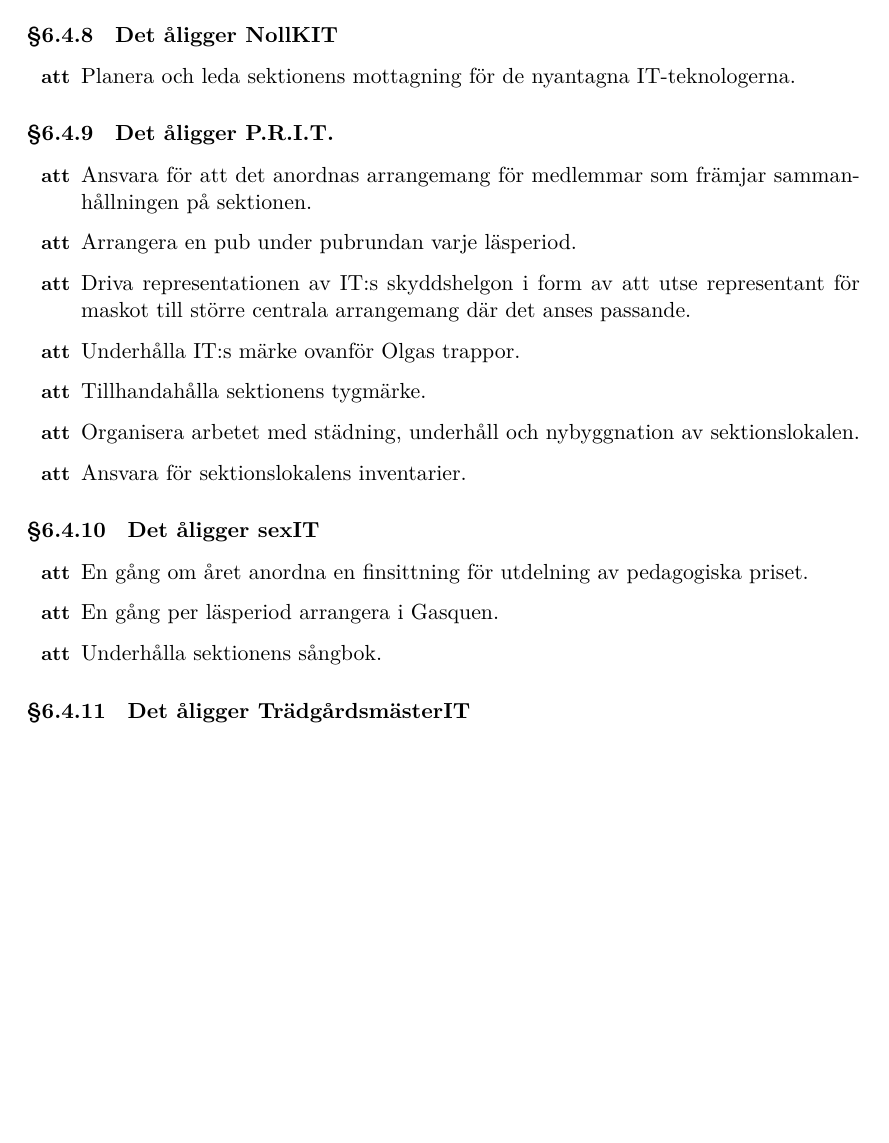
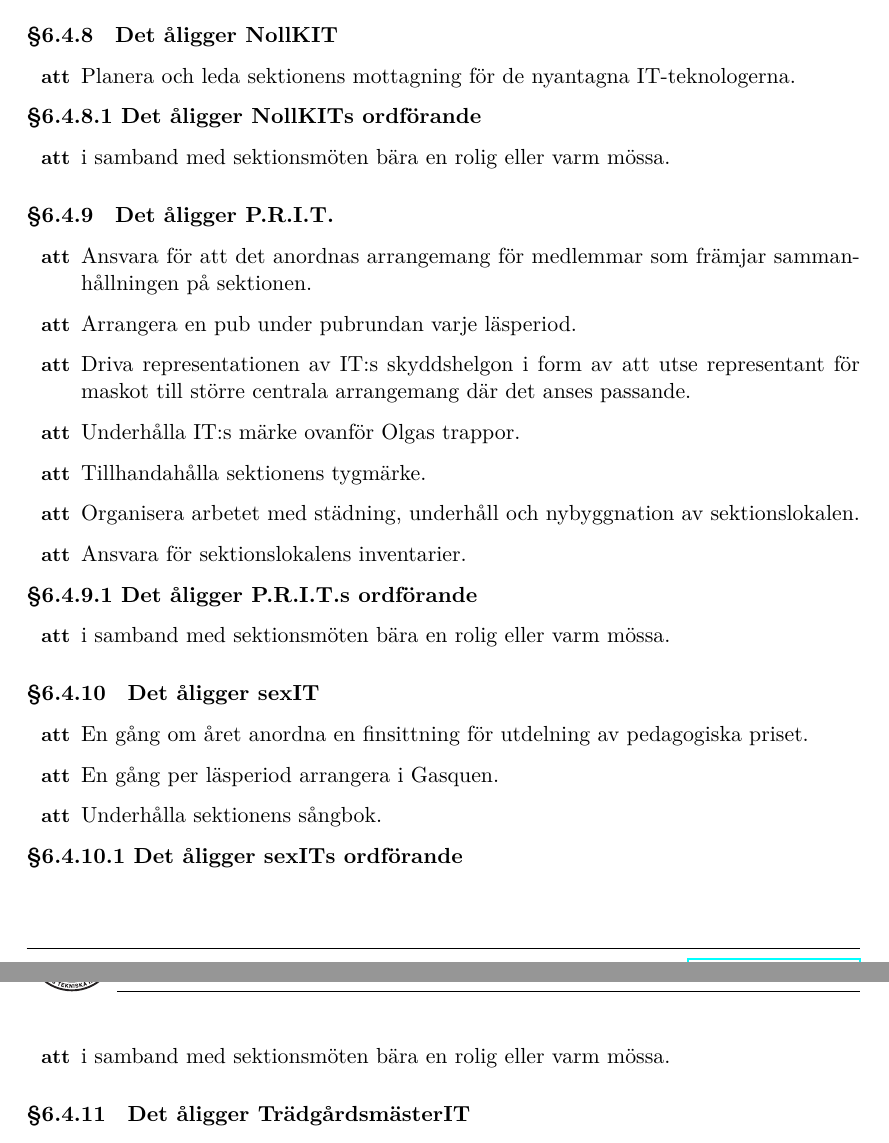
Before and after one commit to cthit/dokument, a LaTeX document (reglemente/reglemente.tex, which reads reglemente/sektionskomitteer/sektionskommitteer.tex): part of page 16 of 23 before the commit and two parts of pages 17 and 18 of 25 after it, the two joined at a grey line, cut so that both start at the same text, the shorter picture padded with empty space. Compiled offline with XeLaTeX.

Commit message:
La till ändringarna från mössamotionen

```diff
--- a/reglemente/sektionskomitteer/sektionskommitteer.tex
+++ b/reglemente/sektionskomitteer/sektionskommitteer.tex
@@ -132,6 +132,10 @@ Förutom de åligganden som gäller alla kommittéer finns åligganden som är s
 \begin{att}
 	\item Planera och leda sektionens mottagning för de nyantagna IT-teknologerna.
 \end{att}
+\textbf{§6.4.8.1 Det åligger \NOLLKIT{}s ordförande}
+\begin{att}
+	\item  i samband med sektionsmöten bära en rolig eller varm mössa.
+\end{att}
 
 \subsubsection{Det åligger \PRIT}
 \begin{att}
@@ -143,12 +147,20 @@ Förutom de åligganden som gäller alla kommittéer finns åligganden som är s
 	\item Organisera arbetet med städning, underhåll och nybyggnation av sektionslokalen.
 	\item Ansvara för sektionslokalens inventarier.
 \end{att}
+\textbf{§6.4.9.1 Det åligger \PRIT{}s ordförande}
+\begin{att}
+	\item  i samband med sektionsmöten bära en rolig eller varm mössa.
+\end{att}
 
 \subsubsection{Det åligger \SEXIT}
 \begin{att}
 	\item En gång om året anordna en finsittning för utdelning av pedagogiska priset.
 	\item En gång per läsperiod arrangera i Gasquen.
 	\item Underhålla sektionens sångbok.
+\end{att}
+\textbf{§6.4.10.1 Det åligger \SEXIT{}s ordförande}
+\begin{att}
+	\item  i samband med sektionsmöten bära en rolig eller varm mössa.
 \end{att}
 
 \subsubsection{Det åligger TrädgårdsmästerIT}
```
Also changed, not shown: reglemente/reglemente.tex (+2 -1 lines), reglemente/sektionsmote.tex (+7 -0 lines).
